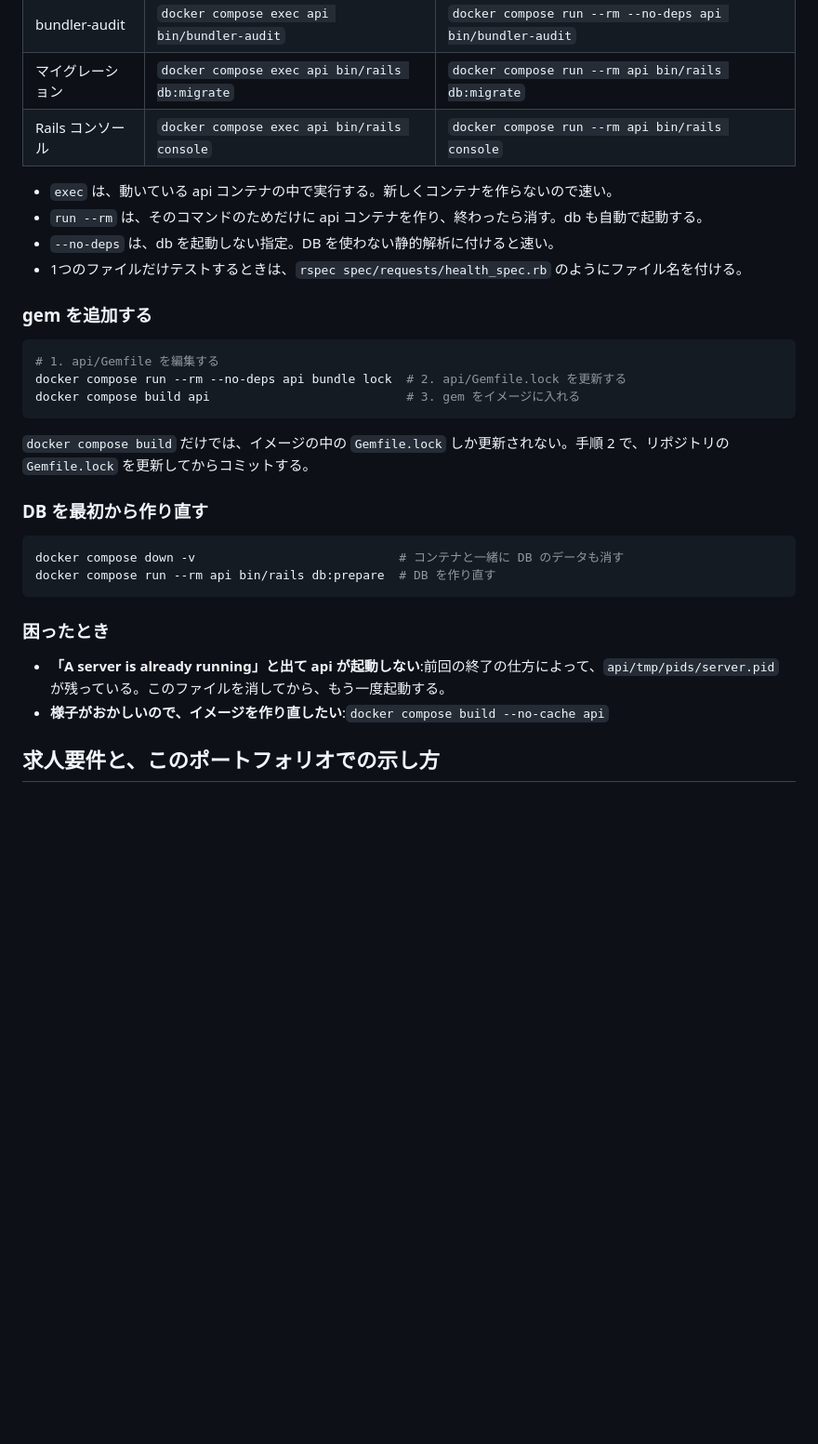
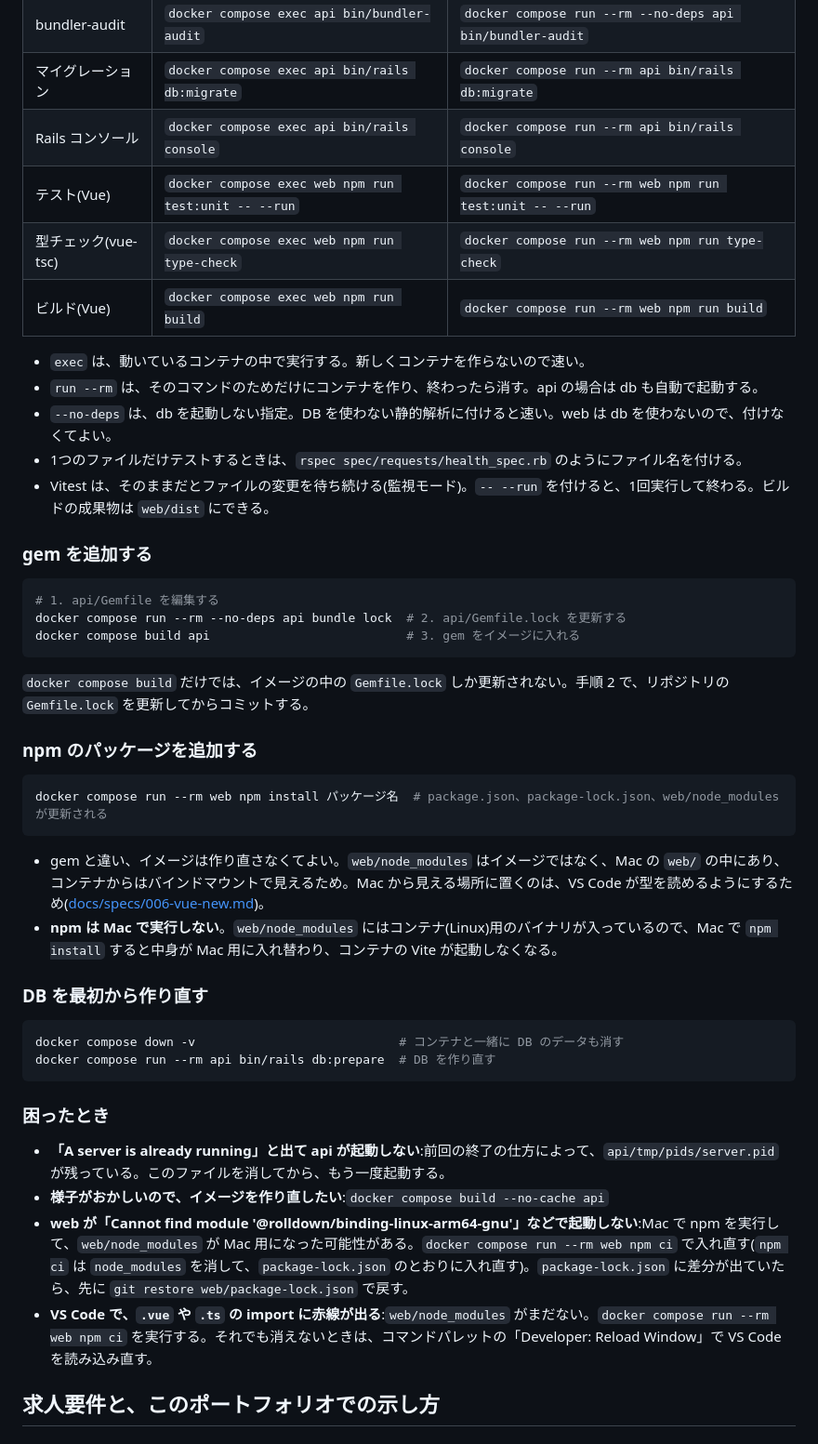
Before and after one commit to tomooshima0828/portfolio-rails-vue-firebase-gcp-library, a Markdown page: README.md, the part around one of its changes. Shown at 93% size. GitHub-like rendering; blank space fills up the shorter version.

Commit message:
README にローカル開発の Vue のコマンドを追加する
Co-Authored-By: Claude Opus 5.5 <noreply@anthropic.com>

````diff
--- a/README.md
+++ b/README.md
@@ -56,11 +57,15 @@ docker compose down         # 停止する。DB のデータは残る
 | bundler-audit | `docker compose exec api bin/bundler-audit` | `docker compose run --rm --no-deps api bin/bundler-audit` |
 | マイグレーション | `docker compose exec api bin/rails db:migrate` | `docker compose run --rm api bin/rails db:migrate` |
 | Rails コンソール | `docker compose exec api bin/rails console` | `docker compose run --rm api bin/rails console` |
+| テスト(Vue) | `docker compose exec web npm run test:unit -- --run` | `docker compose run --rm web npm run test:unit -- --run` |
+| 型チェック(vue-tsc) | `docker compose exec web npm run type-check` | `docker compose run --rm web npm run type-check` |
+| ビルド(Vue) | `docker compose exec web npm run build` | `docker compose run --rm web npm run build` |
 
-- `exec` は、動いている api コンテナの中で実行する。新しくコンテナを作らないので速い。
-- `run --rm` は、そのコマンドのためだけに api コンテナを作り、終わったら消す。db も自動で起動する。
-- `--no-deps` は、db を起動しない指定。DB を使わない静的解析に付けると速い。
+- `exec` は、動いているコンテナの中で実行する。新しくコンテナを作らないので速い。
+- `run --rm` は、そのコマンドのためだけにコンテナを作り、終わったら消す。api の場合は db も自動で起動する。
+- `--no-deps` は、db を起動しない指定。DB を使わない静的解析に付けると速い。web は db を使わないので、付けなくてよい。
 - 1つのファイルだけテストするときは、`rspec spec/requests/health_spec.rb` のようにファイル名を付ける。
+- Vitest は、そのままだとファイルの変更を待ち続ける(監視モード)。`-- --run` を付けると、1回実行して終わる。ビルドの成果物は `web/dist` にできる。
 
 ### gem を追加する
 
@@ -71,6 +76,15 @@ docker compose build api                           # 3. gem をイメージに
 ```
 
 `docker compose build` だけでは、イメージの中の `Gemfile.lock` しか更新されない。手順 2 で、リポジトリの `Gemfile.lock` を更新してからコミットする。
+
+### npm のパッケージを追加する
+
+```bash
+docker compose run --rm web npm install パッケージ名  # package.json、package-lock.json、web/node_modules が更新される
+```
+
+- gem と違い、イメージは作り直さなくてよい。`web/node_modules` はイメージではなく、Mac の `web/` の中にあり、コンテナからはバインドマウントで見えるため。Mac から見える場所に置くのは、VS Code が型を読めるようにするため([docs/specs/006-vue-new.md](docs/specs/006-vue-new.md))。
+- **npm は Mac で実行しない**。`web/node_modules` にはコンテナ(Linux)用のバイナリが入っているので、Mac で `npm install` すると中身が Mac 用に入れ替わり、コンテナの Vite が起動しなくなる。
 
 ### DB を最初から作り直す
 
@@ -83,6 +97,8 @@ docker compose run --rm api bin/rails db:prepare  # DB を作り直す
 
 - **「A server is already running」と出て api が起動しない**:前回の終了の仕方によって、`api/tmp/pids/server.pid` が残っている。このファイルを消してから、もう一度起動する。
 - **様子がおかしいので、イメージを作り直したい**:`docker compose build --no-cache api`
+- **web が「Cannot find module '@rolldown/binding-linux-arm64-gnu'」などで起動しない**:Mac で npm を実行して、`web/node_modules` が Mac 用になった可能性がある。`docker compose run --rm web npm ci` で入れ直す(`npm ci` は `node_modules` を消して、`package-lock.json` のとおりに入れ直す)。`package-lock.json` に差分が出ていたら、先に `git restore web/package-lock.json` で戻す。
+- **VS Code で、`.vue` や `.ts` の import に赤線が出る**:`web/node_modules` がまだない。`docker compose run --rm web npm ci` を実行する。それでも消えないときは、コマンドパレットの「Developer: Reload Window」で VS Code を読み込み直す。
 
 ## 求人要件と、このポートフォリオでの示し方
 
````
Also changed, not shown: other parts of README.md (+4 -3 lines).
